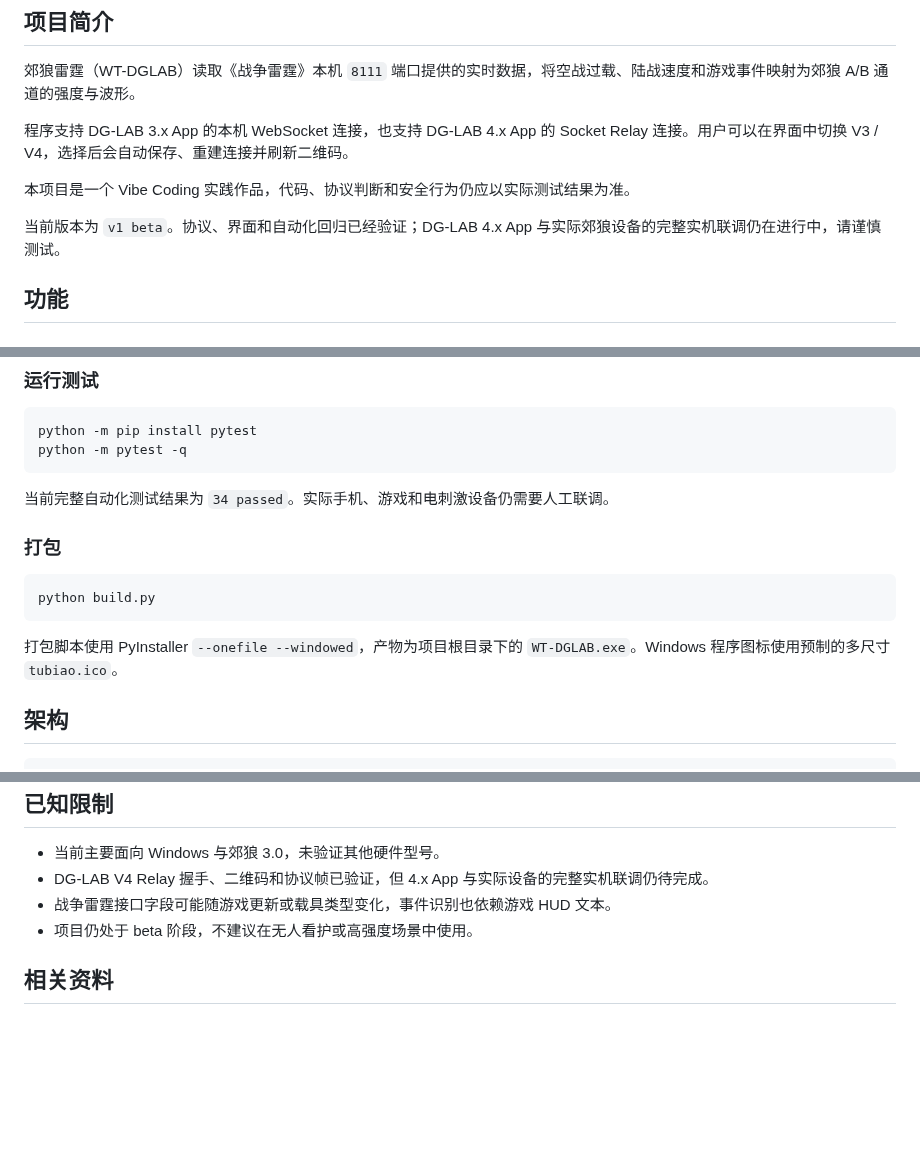
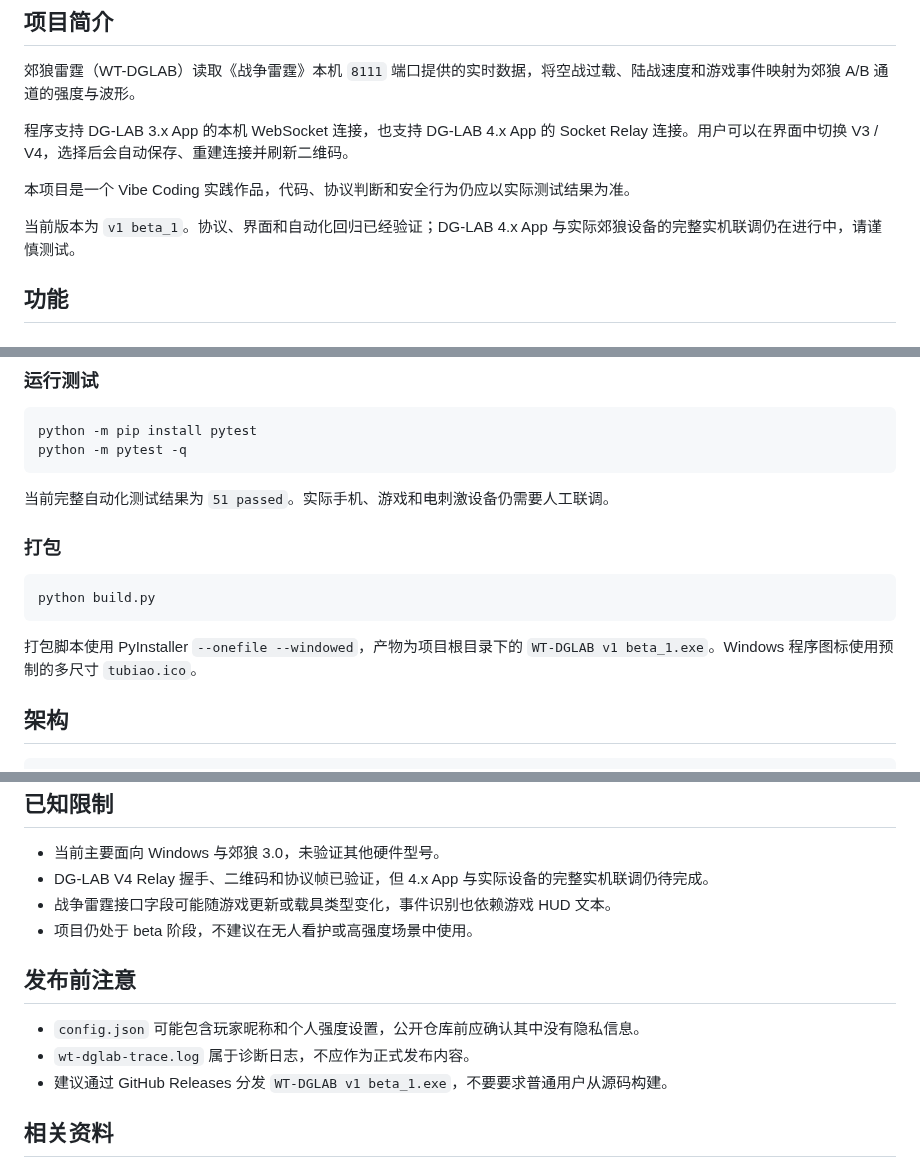
Before and after one commit to Unscientificcat/WT-DGLAB, a Markdown page: README.md, 3 parts joined by grey strips. Rendered like a GitHub page; blank space fills up the shorter version.

````diff
--- a/README.md
+++ b/README.md
@@ -26,7 +26,7 @@
 
 本项目是一个 Vibe Coding 实践作品，代码、协议判断和安全行为仍应以实际测试结果为准。
 
-当前版本为 `v1 beta`。协议、界面和自动化回归已经验证；DG-LAB 4.x App 与实际郊狼设备的完整实机联调仍在进行中，请谨慎测试。
+当前版本为 `v1 beta_1`。协议、界面和自动化回归已经验证；DG-LAB 4.x App 与实际郊狼设备的完整实机联调仍在进行中，请谨慎测试。
 
 ## 功能
 
@@ -177,7 +192,7 @@ python -m pip install pytest
 python -m pytest -q
 ```
 
-当前完整自动化测试结果为 `34 passed`。实际手机、游戏和电刺激设备仍需要人工联调。
+当前完整自动化测试结果为 `51 passed`。实际手机、游戏和电刺激设备仍需要人工联调。
 
 ### 打包
 
@@ -185,7 +200,7 @@ python -m pytest -q
 python build.py
 ```
 
-打包脚本使用 PyInstaller `--onefile --windowed`，产物为项目根目录下的 `WT-DGLAB.exe`。Windows 程序图标使用预制的多尺寸 `tubiao.ico`。
+打包脚本使用 PyInstaller `--onefile --windowed`，产物为项目根目录下的 `WT-DGLAB v1 beta_1.exe`。Windows 程序图标使用预制的多尺寸 `tubiao.ico`。
 
 ## 架构
 
@@ -291,6 +327,12 @@ python build.py
 - 战争雷霆接口字段可能随游戏更新或载具类型变化，事件识别也依赖游戏 HUD 文本。
 - 项目仍处于 beta 阶段，不建议在无人看护或高强度场景中使用。
 
+## 发布前注意
+
+- `config.json` 可能包含玩家昵称和个人强度设置，公开仓库前应确认其中没有隐私信息。
+- `wt-dglab-trace.log` 属于诊断日志，不应作为正式发布内容。
+- 建议通过 GitHub Releases 分发 `WT-DGLAB v1 beta_1.exe`，不要要求普通用户从源码构建。
+
 ## 相关资料
 
 - [战争雷霆 localhost:8111 文档](https://github.com/lucasvmx/WarThunder-localhost-documentation)
````
Also changed, not shown: other parts of README.md (+42 -6 lines), AGENTS.md (added, +90 -0 lines), devlog/2026-08-15.md (added, +56 -0 lines), docs/dev-plan.md (+42 -3 lines), docs/tray-persistence-icon-update.md (added, +82 -0 lines), tubiao_ui.jpg, 13 other files.
